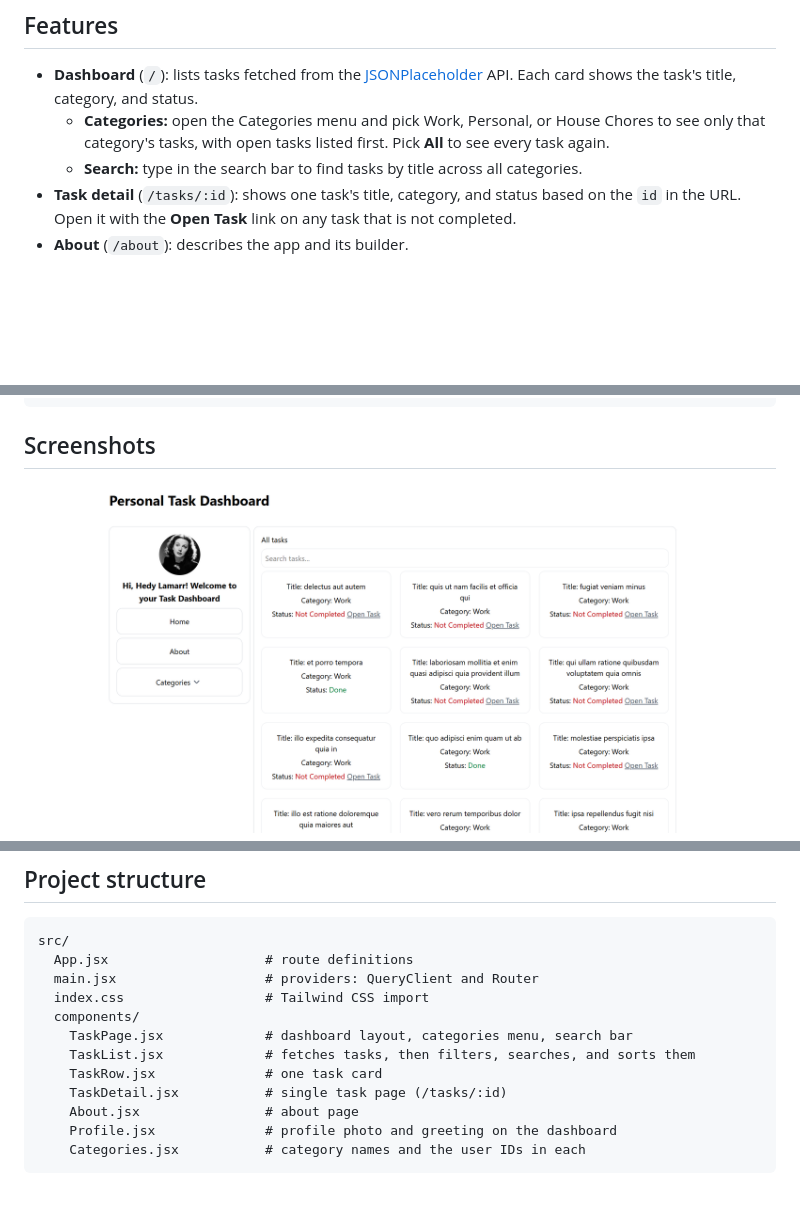
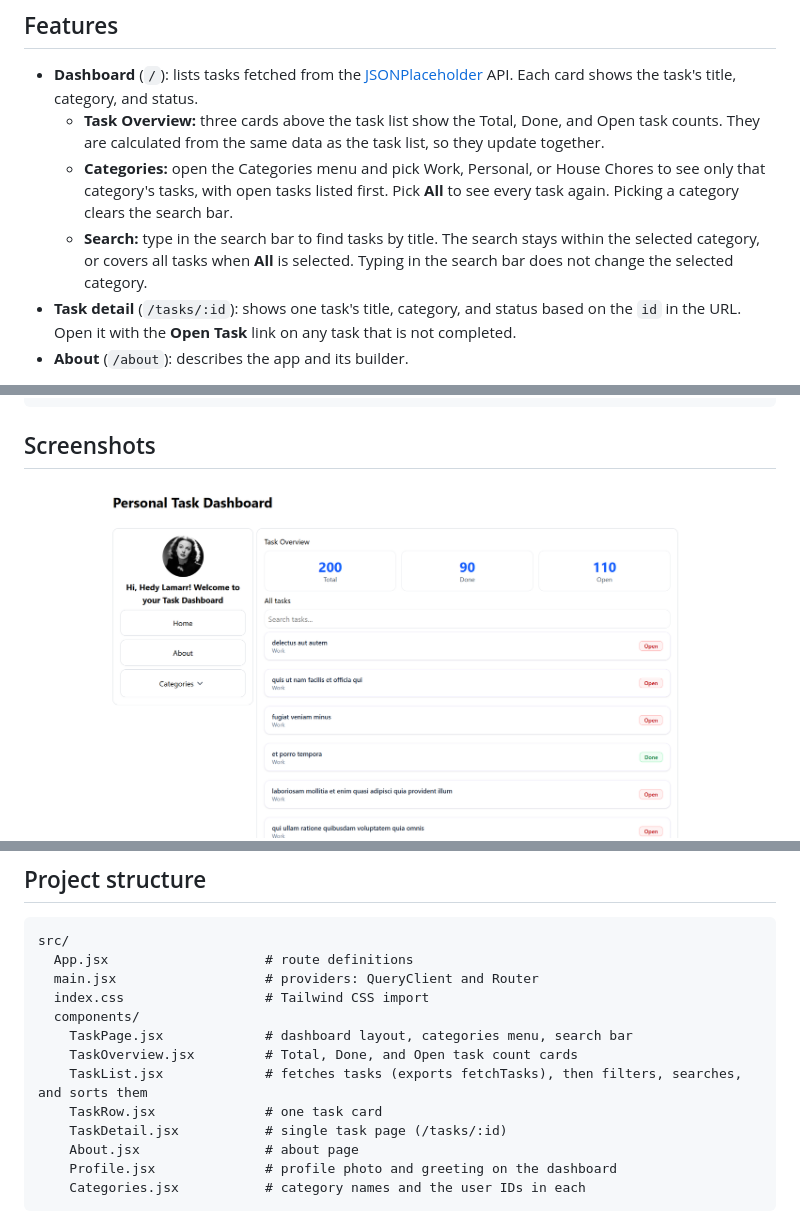
Before and after one commit to rochellegarcia/AIM-mini-project-1, a Markdown page: README.md, 3 parts joined by grey strips. GitHub-like rendering; pictures changed too: screenshots/dashboard-overview.png (added), screenshots/dashboard.png (deleted); blank space fills up the shorter version.

Commit message:
Add task overview cards and fix category/search behavior

```diff
--- a/README.md
+++ b/README.md
@@ -5,8 +5,9 @@ A to-do list dashboard built with React. Browse tasks on a dashboard, filter the
 ## Features
 
 - **Dashboard** (`/`): lists tasks fetched from the [JSONPlaceholder](https://jsonplaceholder.typicode.com/todos) API. Each card shows the task's title, category, and status.
-  - **Categories:** open the Categories menu and pick Work, Personal, or House Chores to see only that category's tasks, with open tasks listed first. Pick **All** to see every task again.
-  - **Search:** type in the search bar to find tasks by title across all categories.
+  - **Task Overview:** three cards above the task list show the Total, Done, and Open task counts. They are calculated from the same data as the task list, so they update together.
+  - **Categories:** open the Categories menu and pick Work, Personal, or House Chores to see only that category's tasks, with open tasks listed first. Pick **All** to see every task again. Picking a category clears the search bar.
+  - **Search:** type in the search bar to find tasks by title. The search stays within the selected category, or covers all tasks when **All** is selected. Typing in the search bar does not change the selected category.
 - **Task detail** (`/tasks/:id`): shows one task's title, category, and status based on the `id` in the URL. Open it with the **Open Task** link on any task that is not completed.
 - **About** (`/about`): describes the app and its builder.
 
@@ -72,7 +73,7 @@ npm run lint     # run ESLint
 
 ## Screenshots
 
-![Dashboard](screenshots/dashboard.png)
+![Dashboard](screenshots/dashboard-overview.png)
 ![Task detail](screenshots/task-detail.png)
 ![About page](screenshots/about.png)
 
@@ -85,7 +86,8 @@ src/
   index.css                  # Tailwind CSS import
   components/
     TaskPage.jsx             # dashboard layout, categories menu, search bar
-    TaskList.jsx             # fetches tasks, then filters, searches, and sorts them
+    TaskOverview.jsx         # Total, Done, and Open task count cards
+    TaskList.jsx             # fetches tasks (exports fetchTasks), then filters, searches, and sorts them
     TaskRow.jsx              # one task card
     TaskDetail.jsx           # single task page (/tasks/:id)
     About.jsx                # about page
```
Also changed, not shown: 4 other files.
